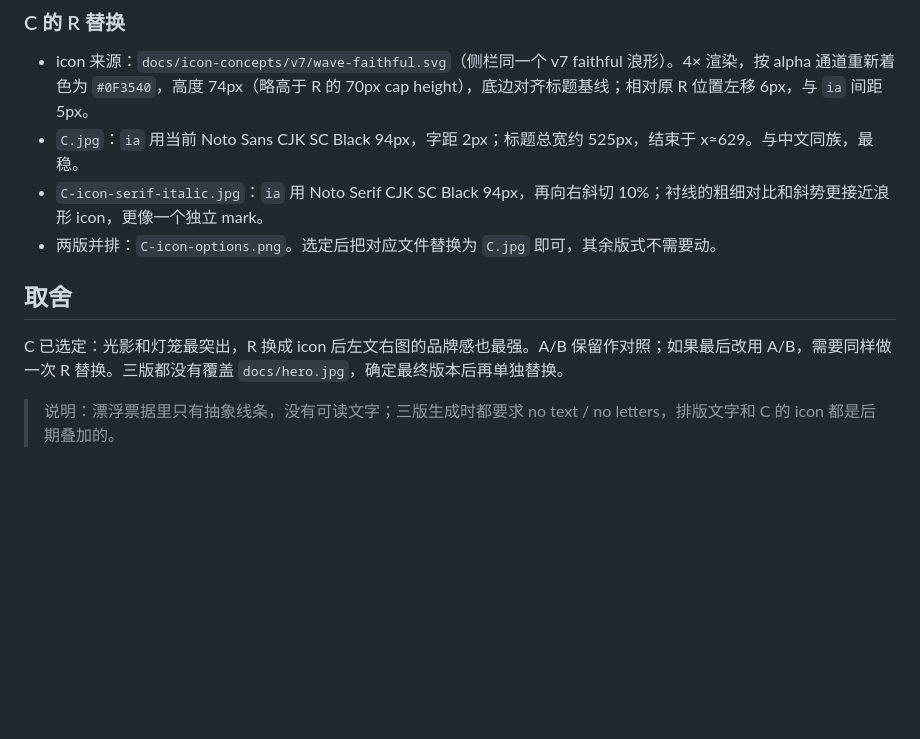
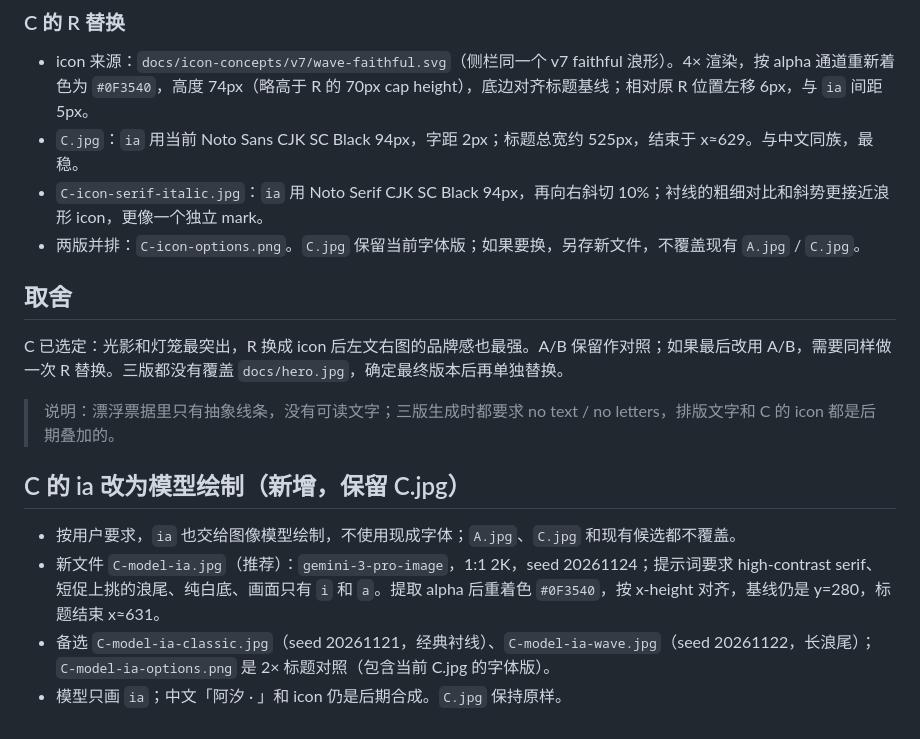
Before and after one commit to gekailin/dsh-ria, a Markdown page: docs/hero-candidates/NOTES.md, the part around the change. Drawn GitHub-style; blank space fills up the shorter version.

Commit message:
docs: draw C's ia with the image model

```diff
--- a/docs/hero-candidates/NOTES.md
+++ b/docs/hero-candidates/NOTES.md
@@ -43,10 +43,17 @@ A/B 保留原字标「阿汐 · Ria」；**C 已选定**，并把 R 换成 v7
 - icon 来源：`docs/icon-concepts/v7/wave-faithful.svg`（侧栏同一个 v7 faithful 浪形）。4× 渲染，按 alpha 通道重新着色为 `#0F3540`，高度 74px（略高于 R 的 70px cap height），底边对齐标题基线；相对原 R 位置左移 6px，与 `ia` 间距 5px。
 - `C.jpg`：`ia` 用当前 Noto Sans CJK SC Black 94px，字距 2px；标题总宽约 525px，结束于 x≈629。与中文同族，最稳。
 - `C-icon-serif-italic.jpg`：`ia` 用 Noto Serif CJK SC Black 94px，再向右斜切 10%；衬线的粗细对比和斜势更接近浪形 icon，更像一个独立 mark。
-- 两版并排：`C-icon-options.png`。选定后把对应文件替换为 `C.jpg` 即可，其余版式不需要动。
+- 两版并排：`C-icon-options.png`。`C.jpg` 保留当前字体版；如果要换，另存新文件，不覆盖现有 `A.jpg` / `C.jpg`。
 
 ## 取舍
 
 C 已选定：光影和灯笼最突出，R 换成 icon 后左文右图的品牌感也最强。A/B 保留作对照；如果最后改用 A/B，需要同样做一次 R 替换。三版都没有覆盖 `docs/hero.jpg`，确定最终版本后再单独替换。
 
 > 说明：漂浮票据里只有抽象线条，没有可读文字；三版生成时都要求 no text / no letters，排版文字和 C 的 icon 都是后期叠加的。
+
+## C 的 ia 改为模型绘制（新增，保留 C.jpg）
+
+- 按用户要求，`ia` 也交给图像模型绘制，不使用现成字体；`A.jpg`、`C.jpg` 和现有候选都不覆盖。
+- 新文件 `C-model-ia.jpg`（推荐）：`gemini-3-pro-image`，1:1 2K，seed 20261124；提示词要求 high-contrast serif、短促上挑的浪尾、纯白底、画面只有 `i` 和 `a`。提取 alpha 后重着色 `#0F3540`，按 x-height 对齐，基线仍是 y=280，标题结束 x≈631。
+- 备选 `C-model-ia-classic.jpg`（seed 20261121，经典衬线）、`C-model-ia-wave.jpg`（seed 20261122，长浪尾）；`C-model-ia-options.png` 是 2× 标题对照（包含当前 C.jpg 的字体版）。
+- 模型只画 `ia`；中文「阿汐 · 」和 icon 仍是后期合成。`C.jpg` 保持原样。
```
Also changed, not shown: docs/hero-candidates/C-model-ia-classic.jpg (added), docs/hero-candidates/C-model-ia-options.png (added), docs/hero-candidates/C-model-ia-wave.jpg (added), docs/hero-candidates/C-model-ia.jpg (added).
